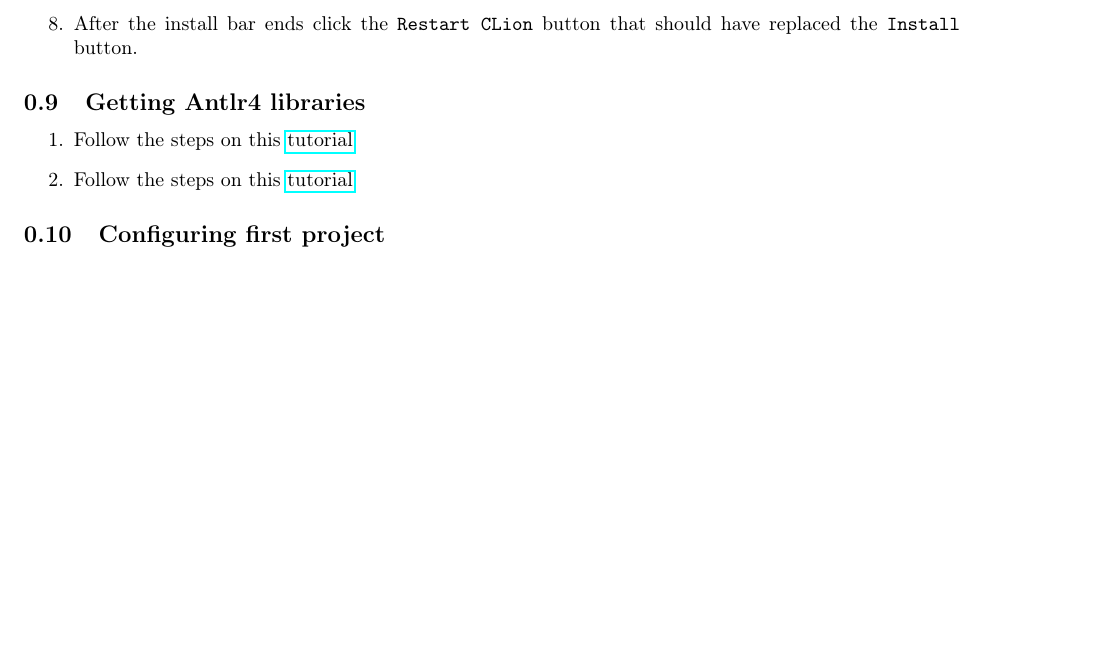
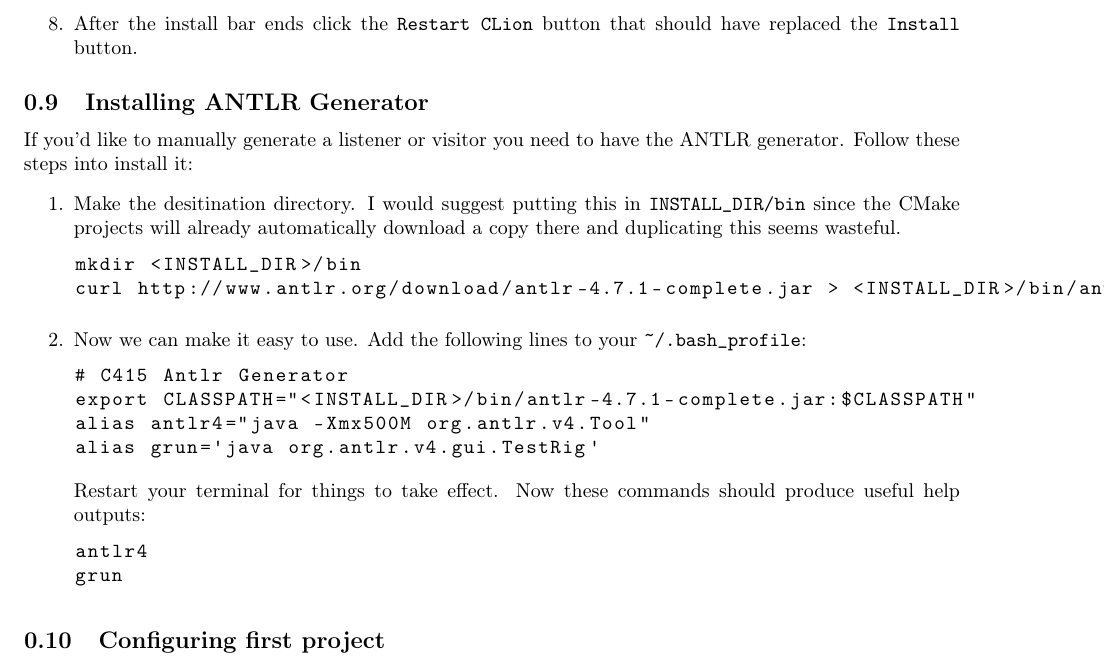
Before and after one commit to cmput415/415-docs, a LaTeX document (setup/envs/macos.tex): part of page 4 of 5, cut so that both start at the same text, the shorter picture padded with empty space. Compiled offline with pdfLaTeX.

Commit message:
Add generator install.

```diff
--- a/setup/envs/macos.tex
+++ b/setup/envs/macos.tex
@@ -221,15 +221,33 @@ parse tree for a grammar rule and an input.
     the \texttt{Install} button.
 \end{enumerate}
 
-  \subsection{Getting Antlr4 libraries}
-    \begin{enumerate}
-      \item Follow the steps on this
-      \href{https://github.com/antlr/antlr4/blob/master/doc/getting-started.md}{tutorial}
-      \item Follow the steps on this
-      \href
-      {https://github.com/antlr/stringtemplate4/blob/master/doc/java.md}
-      {tutorial}
-    \end{enumerate}
+\subsection{Installing ANTLR Generator}
+If you'd like to manually generate a listener or visitor you need to have the ANTLR generator.
+Follow these steps into install it:
+\begin{enumerate}
+  \item
+    Make the desitination directory. I would suggest putting this in \lstinline{INSTALL_DIR/bin}
+    since the CMake projects will already automatically download a copy there and duplicating
+    this seems wasteful.
+    \begin{lstlisting}
+      mkdir <INSTALL_DIR>/bin
+      curl http://www.antlr.org/download/antlr-4.7.1-complete.jar > <INSTALL_DIR>/bin/antlr-4.7.1-complete.jar
+    \end{lstlisting}
+  \item
+    Now we can make it easy to use. Add the following lines to your \lstinline{~/.bash_profile}:
+    \begin{lstlisting}
+      # C415 Antlr Generator
+      export CLASSPATH="<INSTALL_DIR>/bin/antlr-4.7.1-complete.jar:$CLASSPATH"
+      alias antlr4="java -Xmx500M org.antlr.v4.Tool"
+      alias grun='java org.antlr.v4.gui.TestRig'
+    \end{lstlisting}
+    Restart your terminal for things to take effect. Now these commands should produce useful help
+    outputs:
+    \begin{lstlisting}
+      antlr4
+      grun
+    \end{lstlisting}
+\end{enumerate}
 
 
   \subsection{Configuring first project}
```
